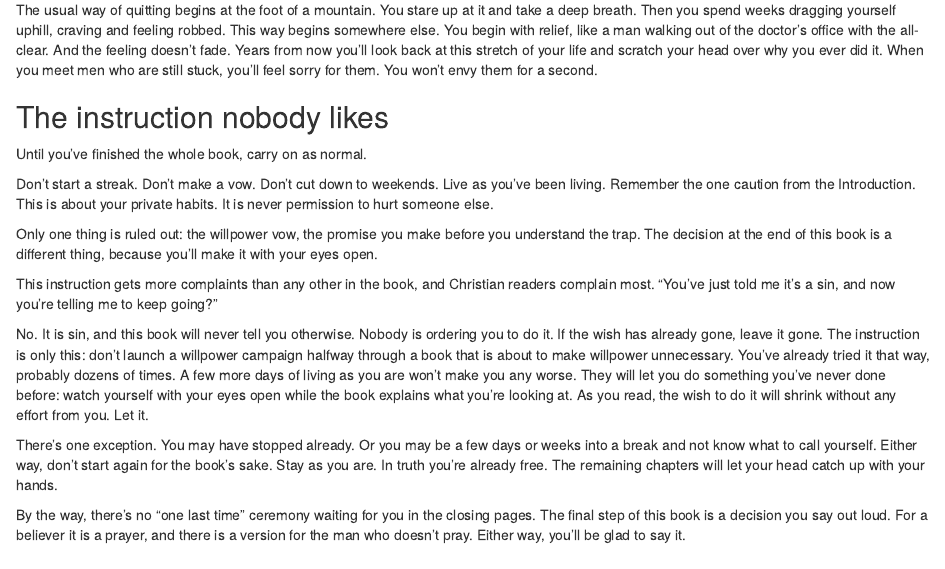
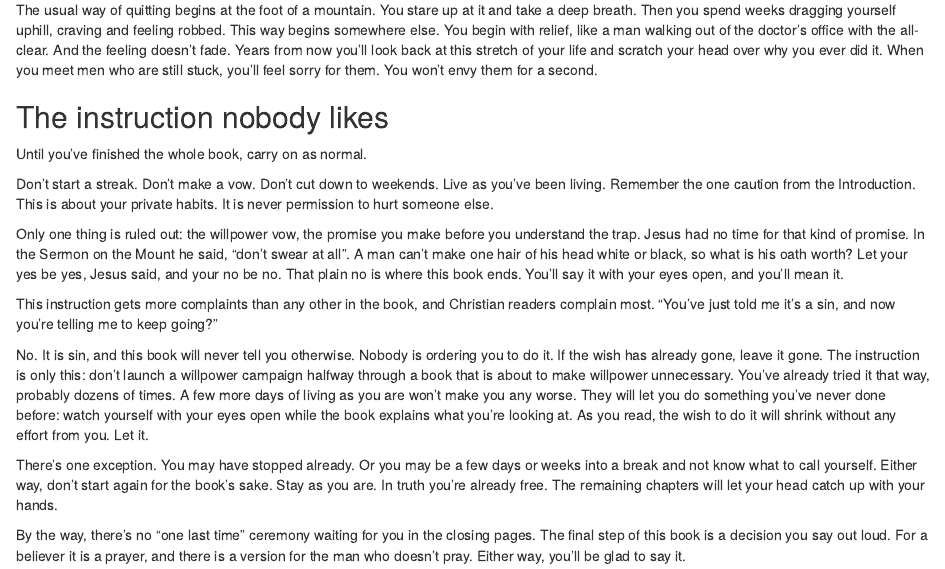
Before and after one commit to IamJamesRooke/stopjerkingoff, an R Markdown document (01-the-easy-method.Rmd): the page in a window 1100 px wide, from 250 px down. Rendered offline with R 4.5, knitr and Pandoc, with nearby package versions; drawn as R Markdown's standard HTML page in place of the format the file asks for.

Commit message:
Chapter 1: tie the ruled-out vow to what Jesus says about oaths
Co-Authored-By: Claude Fable 5.2 <noreply@anthropic.com>
Claude-Session: https://claude.ai/code/session_01PmUGncS23cvSndhEXcR2SH

```diff
--- a/01-the-easy-method.Rmd
+++ b/01-the-easy-method.Rmd
@@ -16,7 +16,7 @@
 
 Don't start a streak. Don't make a vow. Don't cut down to weekends. Live as you've been living. Remember the one caution from the Introduction. This is about your private habits. It is never permission to hurt someone else.
 
-Only one thing is ruled out: the willpower vow, the promise you make before you understand the trap. The decision at the end of this book is a different thing, because you'll make it with your eyes open.
+Only one thing is ruled out: the willpower vow, the promise you make before you understand the trap. Jesus had no time for that kind of promise. In the Sermon on the Mount he said, "don't swear at all". A man can't make one hair of his head white or black, so what is his oath worth? Let your yes be yes, Jesus said, and your no be no. That plain no is where this book ends. You'll say it with your eyes open, and you'll mean it.
 
 This instruction gets more complaints than any other in the book, and Christian readers complain most. "You've just told me it's a sin, and now you're telling me to keep going?"
 
```
Also changed, not shown: 01-the-easy-method.Rmd (2 more changed lines).
